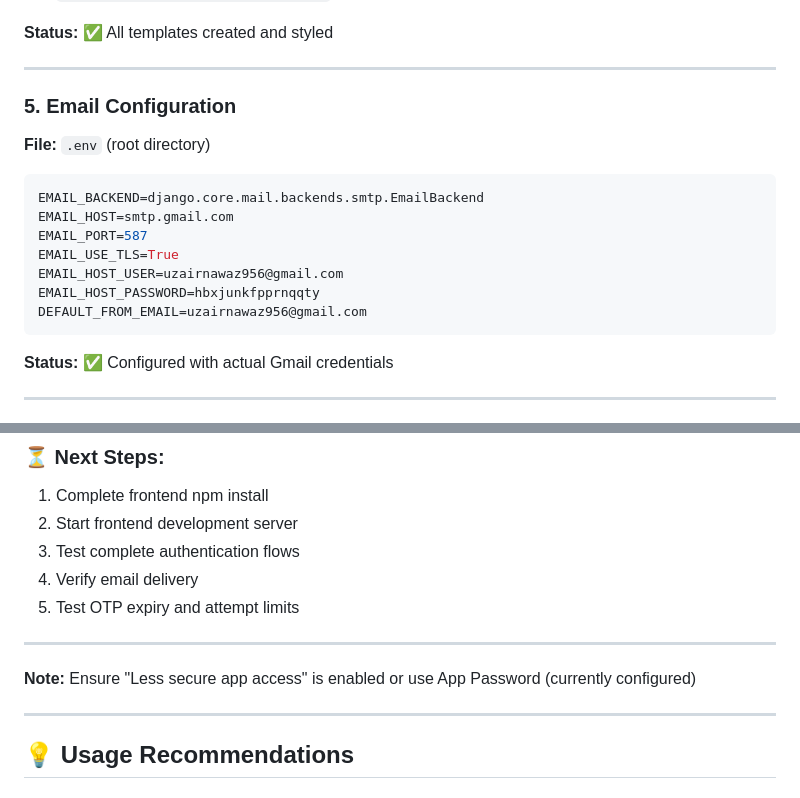
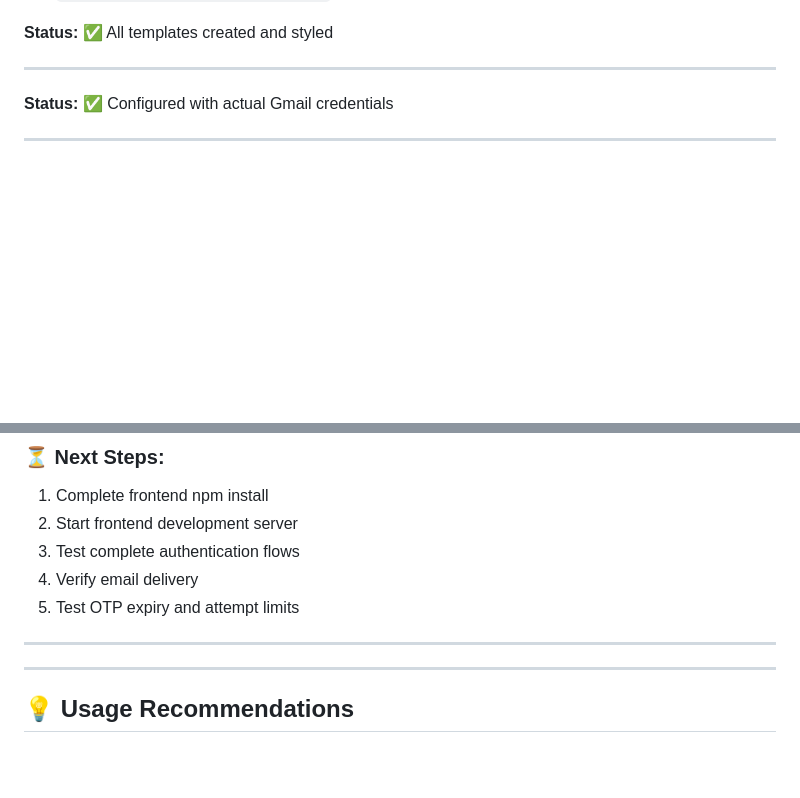
Before and after one commit to muhammaduzair9889/Travello, a Markdown page: AUTHENTICATION_SYSTEM_STATUS.md, 2 parts joined by grey strips. Rendered like a GitHub page; blank space fills up the shorter version.

Commit message:
update .md

````diff
--- a/AUTHENTICATION_SYSTEM_STATUS.md
+++ b/AUTHENTICATION_SYSTEM_STATUS.md
@@ -99,18 +99,6 @@ Complete email-based OTP authentication system has been successfully implemented
 
 ---
 
-### 5. Email Configuration
-**File:** `.env` (root directory)
-
-```env
-EMAIL_BACKEND=django.core.mail.backends.smtp.EmailBackend
-EMAIL_HOST=smtp.gmail.com
-EMAIL_PORT=587
-EMAIL_USE_TLS=True
-EMAIL_HOST_USER=uzairnawaz956@gmail.com
-EMAIL_HOST_PASSWORD=hbxjunkfpprnqqty
-DEFAULT_FROM_EMAIL=uzairnawaz956@gmail.com
-```
 
 **Status:** ✅ Configured with actual Gmail credentials
 
@@ -331,7 +319,6 @@ curl -X POST http://127.0.0.1:8000/api/auth/api/verify-login-otp/ \
 
 ---
 
-**Note:** Ensure "Less secure app access" is enabled or use App Password (currently configured)
 
 ---
 
````
